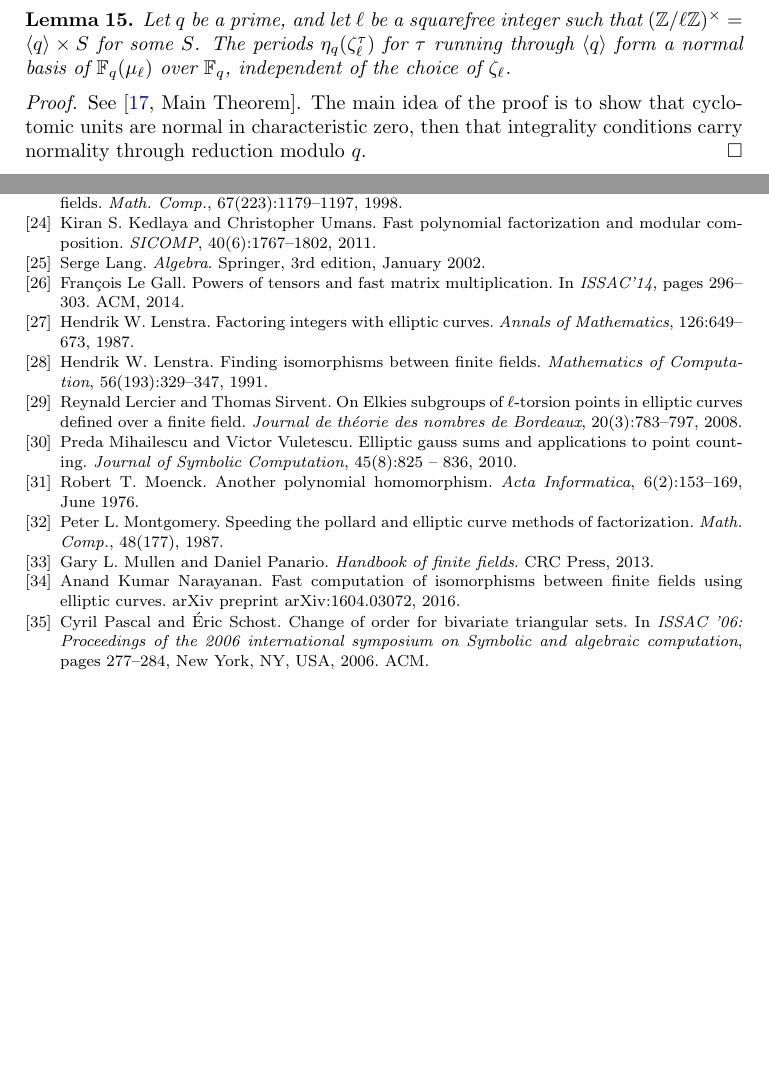
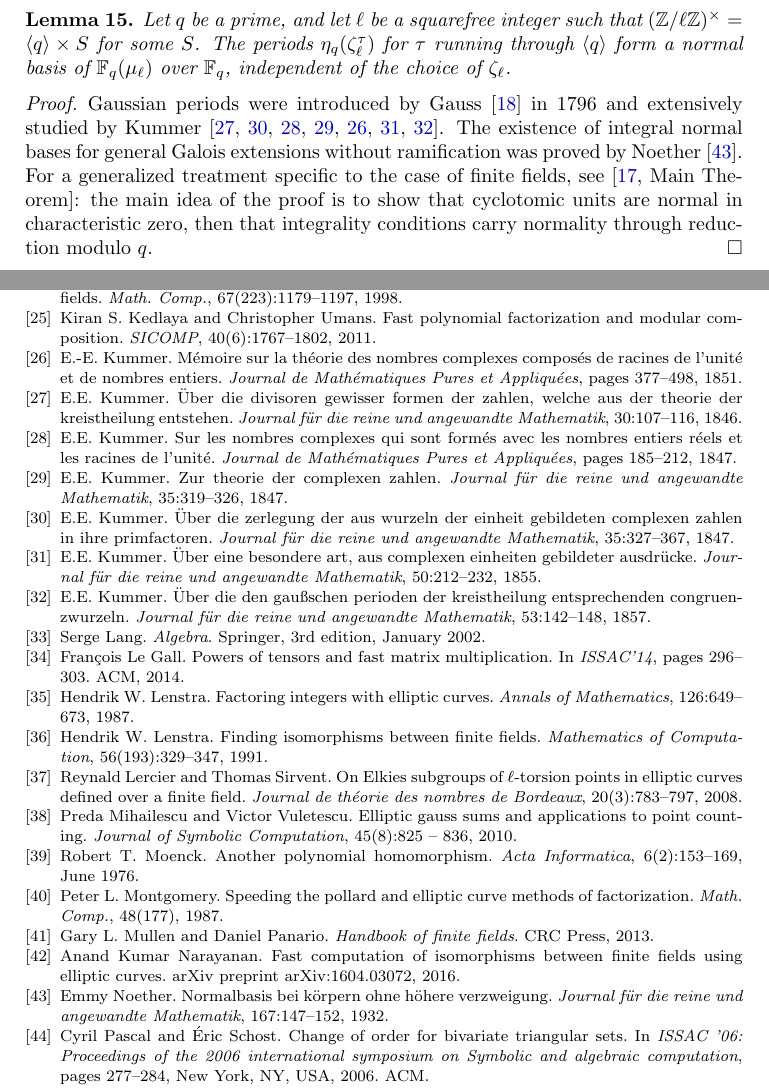
Before and after one commit to defeo/ffisom, a LaTeX document (paper/ffisom.tex): two parts of pages 20 and 33 of 34, joined at a grey line, cut so that both start at the same text, the shorter picture padded with empty space. Compiled offline with pdfLaTeX.

Commit message:
Use refs in text.

```diff
--- a/paper/ffisom.tex
+++ b/paper/ffisom.tex
@@ -1670,8 +1670,10 @@ in the following lemma.
   $\F_q$, independent of the choice of $\zeta_\ell$.
 \end{lemma}
 \begin{proof}
-  See~\cite[Main Theorem]{feisel1999normal}.
-  The main idea of the proof is to show that cyclotomic units are
+  Gaussian periods were introduced by Gauss~\cite{gauss1986disquisitiones} in 1796 and extensively studied by Kummer~\cite{Kummer1846,Kummer1847a,Kummer1847b,Kummer1847c,Kummer1851,Kummer1855,Kummer1857}.
+  The existence of integral normal bases for general Galois extensions without ramification was proved by Noether~\cite{Noether1932}.
+  For a generalized treatment specific to the case of finite fields, see~\cite[Main Theorem]{feisel1999normal}:
+  the main idea of the proof is to show that cyclotomic units are
   normal in characteristic zero, then that integrality conditions
   carry normality through reduction modulo $q$.
 \end{proof}
```
